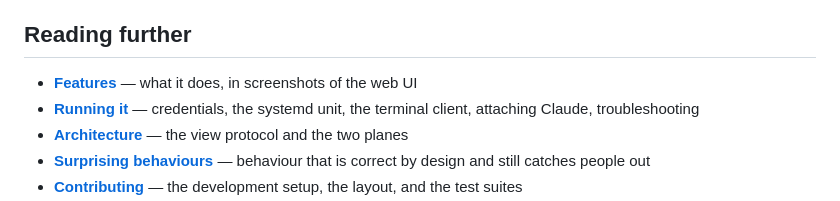
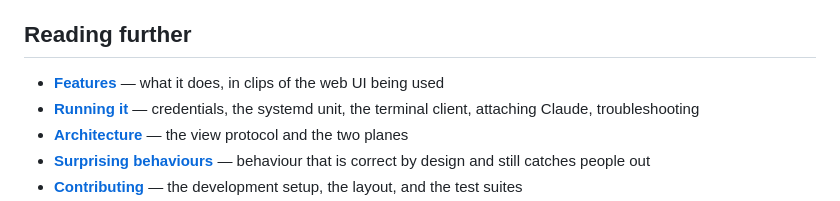
Before and after one commit to Joacchim/review-mate-prototype, a Markdown page: README.md, the part around the change. Drawn GitHub-style.

```diff
--- a/README.md
+++ b/README.md
@@ -96,7 +96,7 @@ troubleshooting: **[running it →](docs/running.md)**.
 
 ## Reading further
 
-- **[Features](docs/features.md)** — what it does, in screenshots of the web UI
+- **[Features](docs/features.md)** — what it does, in clips of the web UI being used
 - **[Running it](docs/running.md)** — credentials, the systemd unit, the terminal client, attaching
   Claude, troubleshooting
 - **[Architecture](docs/architecture.md)** — the view protocol and the two planes
```
Also changed, not shown: CONTRIBUTING.md (+7 -4 lines), docs/features.md (+36 -46 lines).
